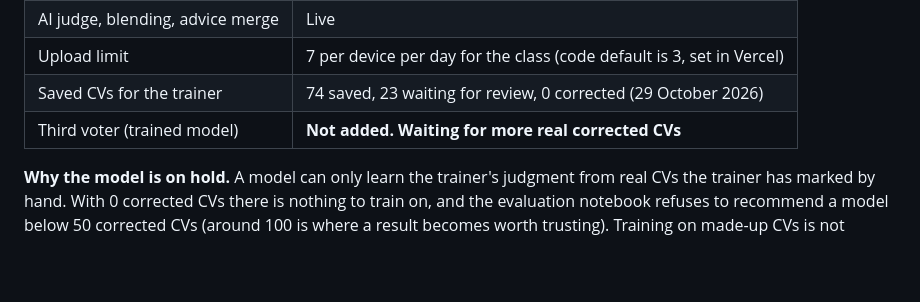
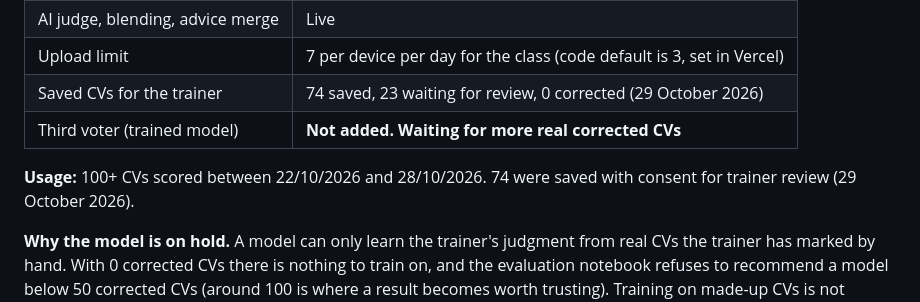
Before and after one commit to moshood-abdulganiyu/cv-that-works, a Markdown page: README.md, the part around the change. Drawn GitHub-style; blank space fills up the shorter version.

Commit message:
Update README with usage and model training details
Added usage statistics and explanation for model training hold.

```diff
--- a/README.md
+++ b/README.md
@@ -40,6 +40,8 @@ Phases 1 and 2 are finished and live. The tool is open to students with **two vo
 | Upload limit | 7 per device per day for the class (code default is 3, set in Vercel) |
 | Saved CVs for the trainer | 74 saved, 23 waiting for review, 0 corrected (29 October 2026) |
 | Third voter (trained model) | **Not added. Waiting for more real corrected CVs** |
+
+**Usage:** 100+ CVs scored between 22/10/2026 and 28/10/2026. 74 were saved with consent for trainer review (29 October 2026).
 
 **Why the model is on hold.** A model can only learn the trainer's judgment from real CVs the trainer has marked by hand. With 0 corrected CVs there is nothing to train on, and the evaluation notebook refuses to recommend a model below 50 corrected CVs (around 100 is where a result becomes worth trusting). Training on made-up CVs is not allowed, because they were scored by the tool's own rules and a model trained on them would only learn to copy those rules. The tool is complete and useful without it.
 
```
